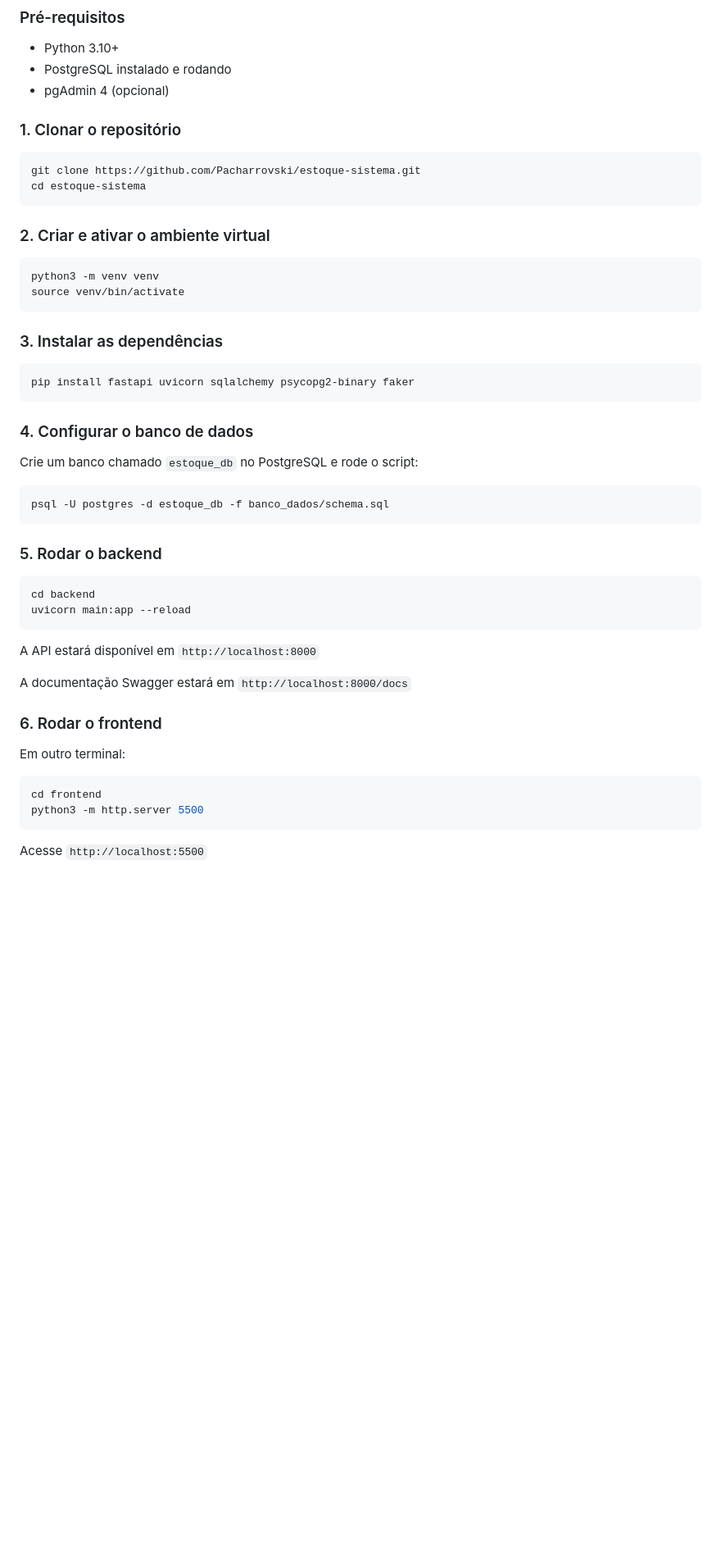
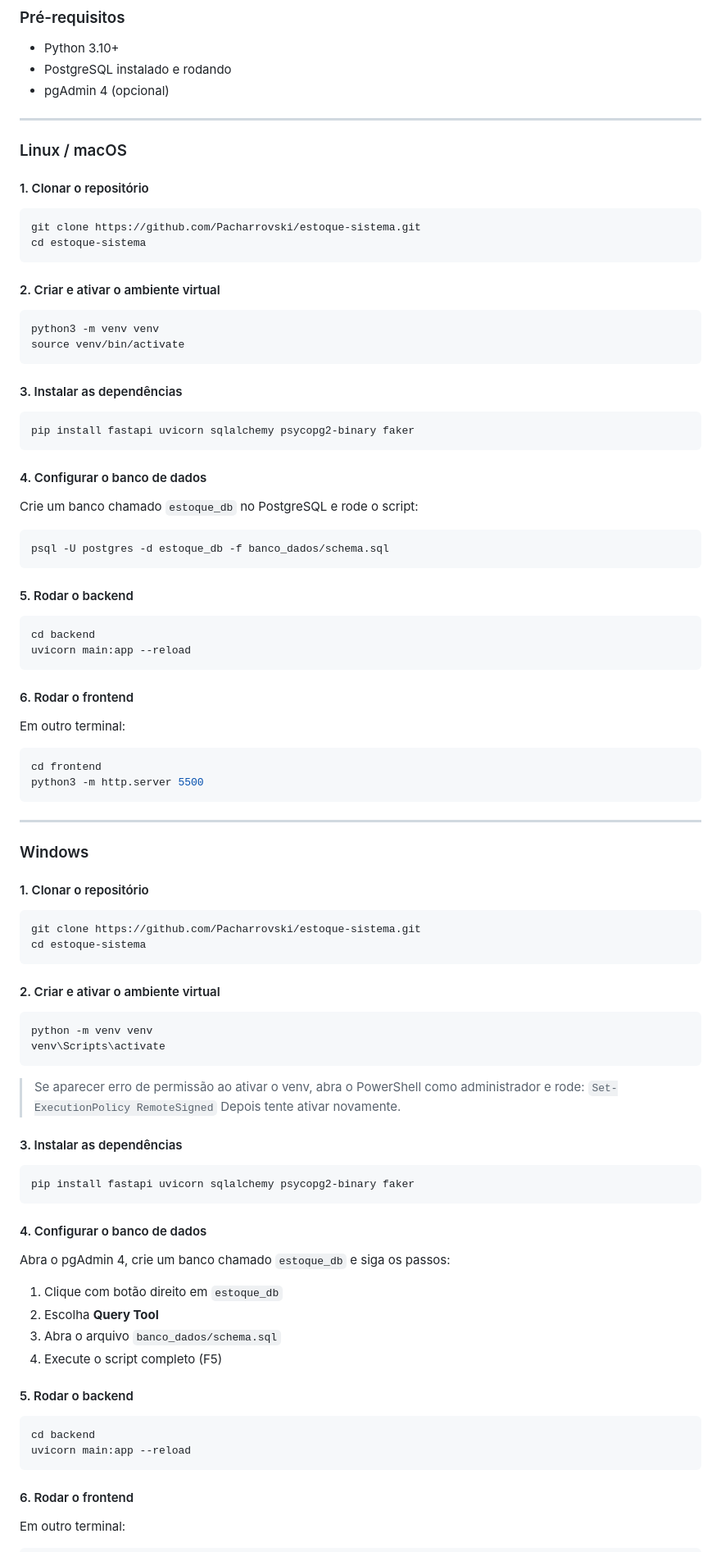
Before and after one commit to Pacharrovski/estoque-sistema, a Markdown page: README.md, the part around one of its changes. Shown at 82% size. GitHub-like rendering; blank space fills up the shorter version.

Commit message:
docs: atualiza README com instruções para Linux e Windows

````diff
--- a/README.md
+++ b/README.md
@@ -48,27 +48,31 @@ estoque-sistema/
 - Python 3.10+
 - PostgreSQL instalado e rodando
 - pgAdmin 4 (opcional)
-### 1. Clonar o repositório
+---
+
+### Linux / macOS
+
+#### 1. Clonar o repositório
 
 ```bash
 git clone https://github.com/Pacharrovski/estoque-sistema.git
 cd estoque-sistema
 ```
 
-### 2. Criar e ativar o ambiente virtual
+#### 2. Criar e ativar o ambiente virtual
 
 ```bash
 python3 -m venv venv
 source venv/bin/activate
 ```
 
-### 3. Instalar as dependências
+#### 3. Instalar as dependências
 
 ```bash
 pip install fastapi uvicorn sqlalchemy psycopg2-binary faker
 ```
 
-### 4. Configurar o banco de dados
+#### 4. Configurar o banco de dados
 
 Crie um banco chamado `estoque_db` no PostgreSQL e rode o script:
 
@@ -76,18 +80,14 @@ Crie um banco chamado `estoque_db` no PostgreSQL e rode o script:
 psql -U postgres -d estoque_db -f banco_dados/schema.sql
 ```
 
-### 5. Rodar o backend
+#### 5. Rodar o backend
 
 ```bash
 cd backend
 uvicorn main:app --reload
 ```
 
-A API estará disponível em `http://localhost:8000`
-
-A documentação Swagger estará em `http://localhost:8000/docs`
-
-### 6. Rodar o frontend
+#### 6. Rodar o frontend
 
 Em outro terminal:
 
@@ -96,4 +96,50 @@ cd frontend
 python3 -m http.server 5500
 ```
 
-Acesse `http://localhost:5500`
+---
+
+### Windows
+
+#### 1. Clonar o repositório
+
+```bash
+git clone https://github.com/Pacharrovski/estoque-sistema.git
+cd estoque-sistema
+```
+
+#### 2. Criar e ativar o ambiente virtual
+
+```bash
+python -m venv venv
+venv\Scripts\activate
+```
+
+> Se aparecer erro de permissão ao ativar o venv, abra o PowerShell como administrador e rode:
+> `Set-ExecutionPolicy RemoteSigned`
+> Depois tente ativar novamente.
+
+#### 3. Instalar as dependências
+
+```bash
+pip install fastapi uvicorn sqlalchemy psycopg2-binary faker
+```
+
+#### 4. Configurar o banco de dados
+
+Abra o pgAdmin 4, crie um banco chamado `estoque_db` e siga os passos:
+
+1. Clique com botão direito em `estoque_db`
+2. Escolha **Query Tool**
+3. Abra o arquivo `banco_dados/schema.sql`
+4. Execute o script completo (F5)
+#### 5. Rodar o backend
+
+```bash
+cd backend
+uvicorn main:app --reload
+```
+
+#### 6. Rodar o frontend
+
+Em outro terminal:
+
````
Also changed, not shown: other parts of README.md (+12 -0 lines).
